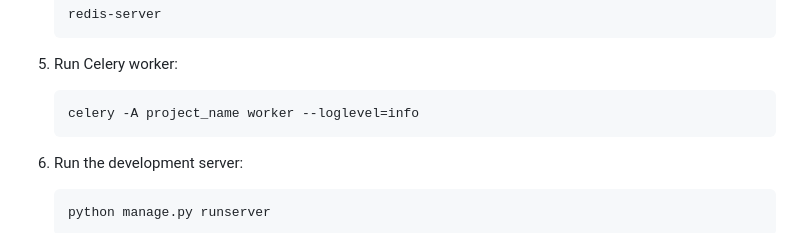
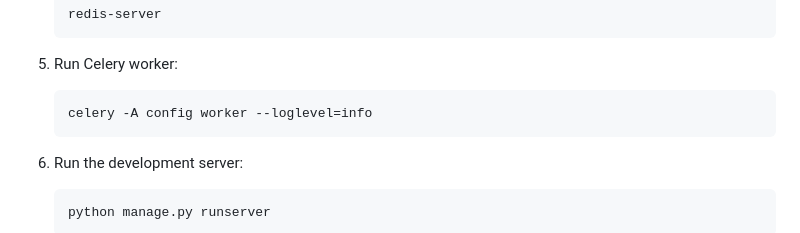
Before and after one commit to abdevvv/Spotly, a Markdown page: README.md, the part around the change. Rendered like a GitHub page.

````diff
--- a/README.md
+++ b/README.md
@@ -40,7 +40,7 @@ Follow these steps to set up the project locally:
 
 5. Run Celery worker:
    ```bash
-   celery -A project_name worker --loglevel=info
+   celery -A config worker --loglevel=info
    ```
 
 6. Run the development server:
````
